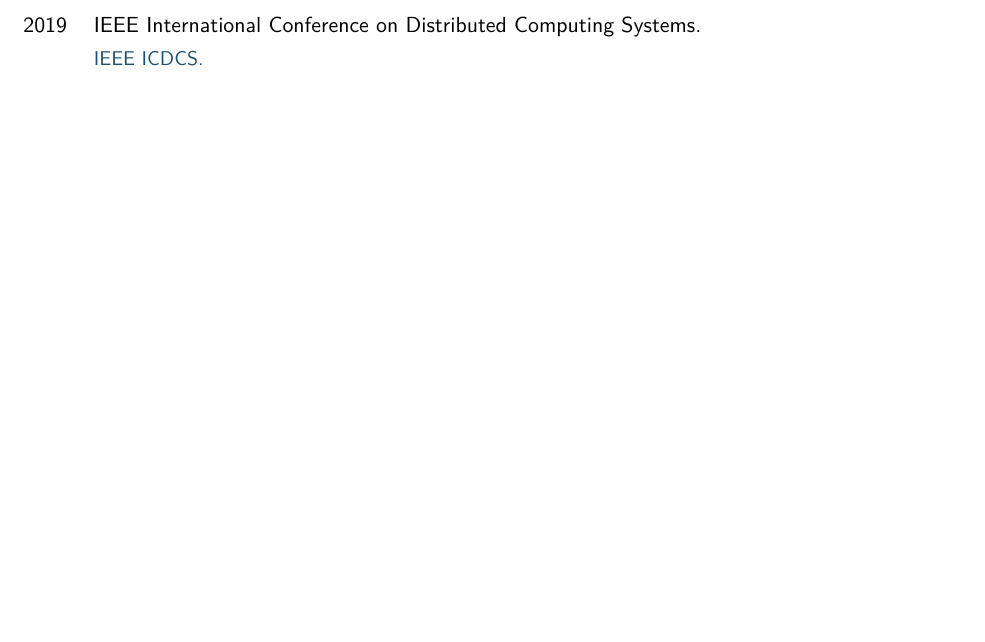
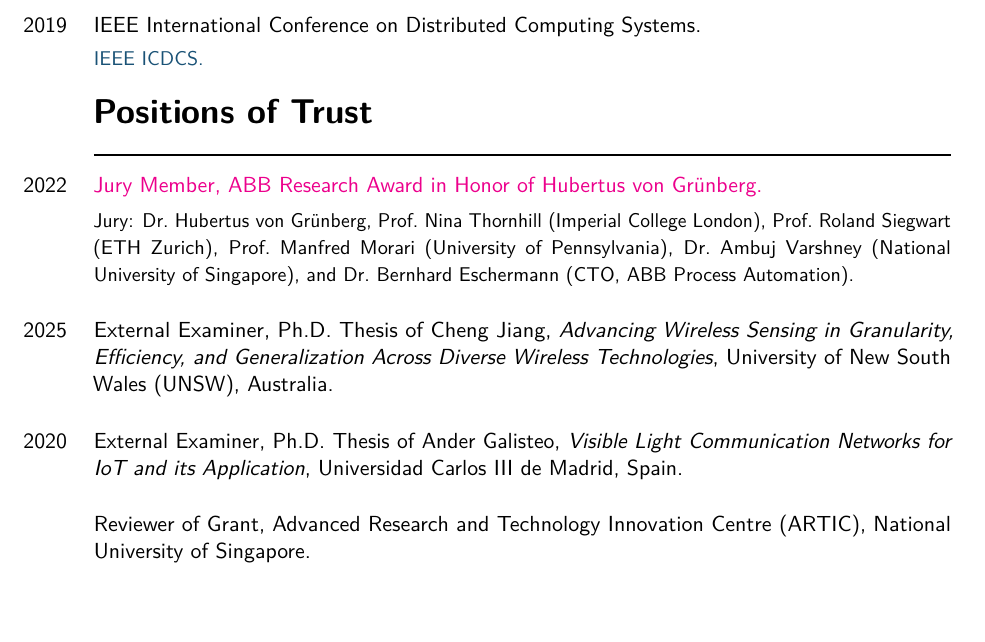
Before and after one commit to varshneyambuj/Resume, a LaTeX CV (resume.tex, which reads sections/trust.tex): part of page 16 of 23, cut so that both start at the same text. Compiled offline with pdfLaTeX.

Commit message:
Updated resume - Position of Trust

```diff
--- /dev/null
+++ b/sections/trust.tex
@@ -0,0 +1,13 @@
+\section{Positions of Trust}
+
+\cvitem{2022}{\href{https://new.abb.com/news/detail/95853/abb-announces-2022-awardee-for-abb-research-award-in-honor-of-hubertus-von-grunberg}{Jury Member, ABB Research Award in Honor of Hubertus von Gr\"{u}nberg.}}
+\cvitem{}{\small Jury: Dr.\ Hubertus von Gr\"{u}nberg, Prof.\ Nina Thornhill (Imperial College London), Prof.\ Roland Siegwart (ETH Zurich), Prof.\ Manfred Morari (University of Pennsylvania), Dr.\ Ambuj Varshney (National University of Singapore), and Dr.\ Bernhard Eschermann (CTO, ABB Process Automation).}
+
+\vspace{1em}
+\cvitem{2025}{External Examiner, Ph.D.\ Thesis of Cheng Jiang, \textit{Advancing Wireless Sensing in Granularity, Efficiency, and Generalization Across Diverse Wireless Technologies}, University of New South Wales (UNSW), Australia.}
+
+\vspace{1em}
+\cvitem{2020}{External Examiner, Ph.D.\ Thesis of Ander Galisteo, \textit{Visible Light Communication Networks for IoT and its Application}, Universidad Carlos III de Madrid, Spain.}
+
+\vspace{1em}
+\cvitem{}{Reviewer of Grant, Advanced Research and Technology Innovation Centre (ARTIC), National University of Singapore.}
```
Also changed, not shown: resume.tex (+1 -0 lines), resume.pdf, 3 other files.
